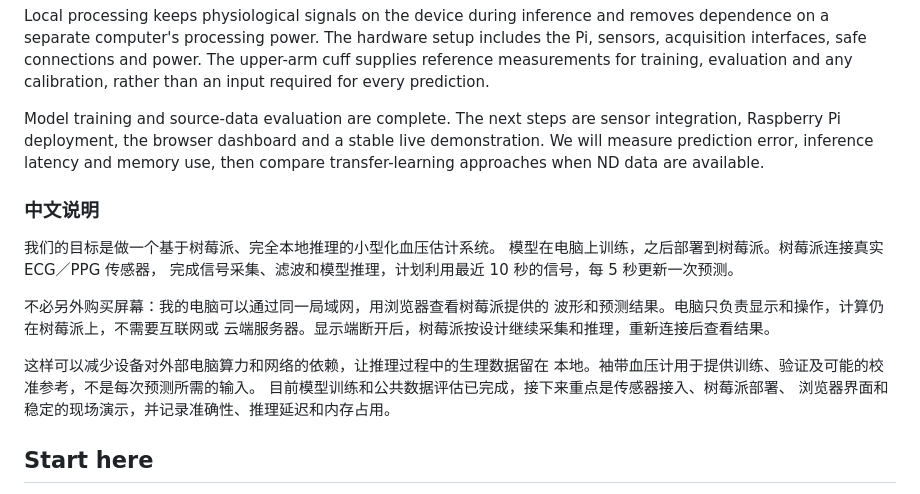
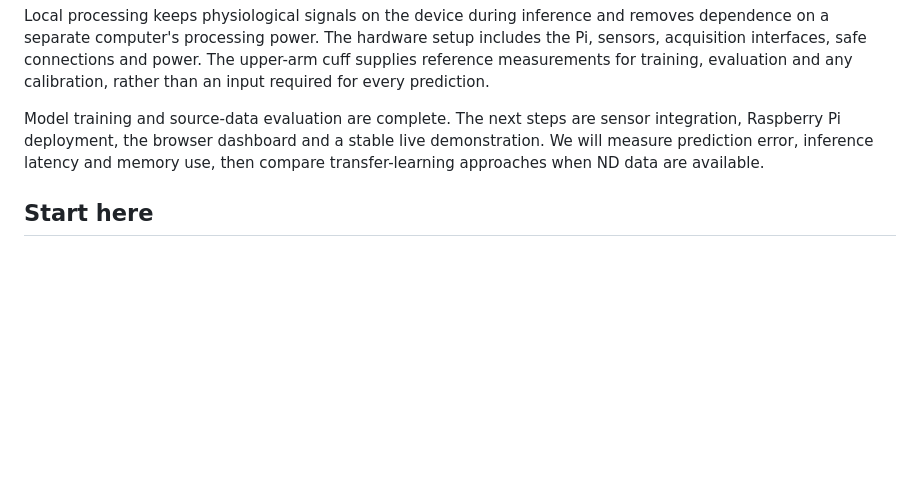
Before and after one commit to place-bot/Bad-Blood, a Markdown page: README.md, the part around the change. Drawn GitHub-style; blank space fills up the shorter version.

Commit message:
Keep deployment explanation in English only

```diff
--- a/README.md
+++ b/README.md
@@ -35,21 +35,6 @@ sensor integration, Raspberry Pi deployment, the browser dashboard and a stable
 live demonstration. We will measure prediction error, inference latency and
 memory use, then compare transfer-learning approaches when ND data are available.
 
-### 中文说明
-
-我们的目标是做一个基于树莓派、完全本地推理的小型化血压估计系统。
-模型在电脑上训练，之后部署到树莓派。树莓派连接真实 ECG／PPG 传感器，
-完成信号采集、滤波和模型推理，计划利用最近 10 秒的信号，每 5 秒更新一次预测。
-
-不必另外购买屏幕：我的电脑可以通过同一局域网，用浏览器查看树莓派提供的
-波形和预测结果。电脑只负责显示和操作，计算仍在树莓派上，不需要互联网或
-云端服务器。显示端断开后，树莓派按设计继续采集和推理，重新连接后查看结果。
-
-这样可以减少设备对外部电脑算力和网络的依赖，让推理过程中的生理数据留在
-本地。袖带血压计用于提供训练、验证及可能的校准参考，不是每次预测所需的输入。
-目前模型训练和公共数据评估已完成，接下来重点是传感器接入、树莓派部署、
-浏览器界面和稳定的现场演示，并记录准确性、推理延迟和内存占用。
-
 ## Start here
 
 - [English collection manual](data/Data%20Collection%20Manual/Data_Collection_Manual_EN.pdf)
```
